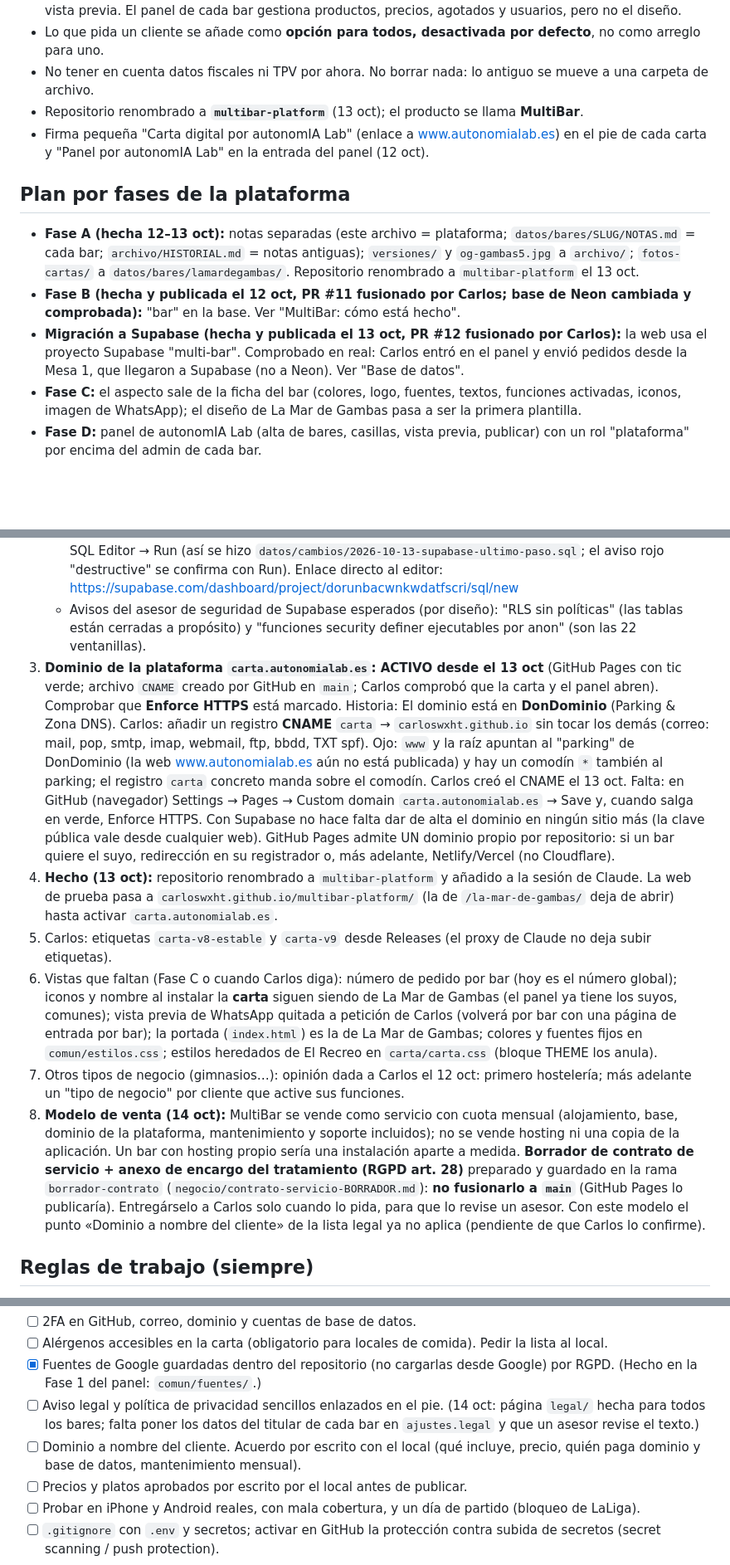
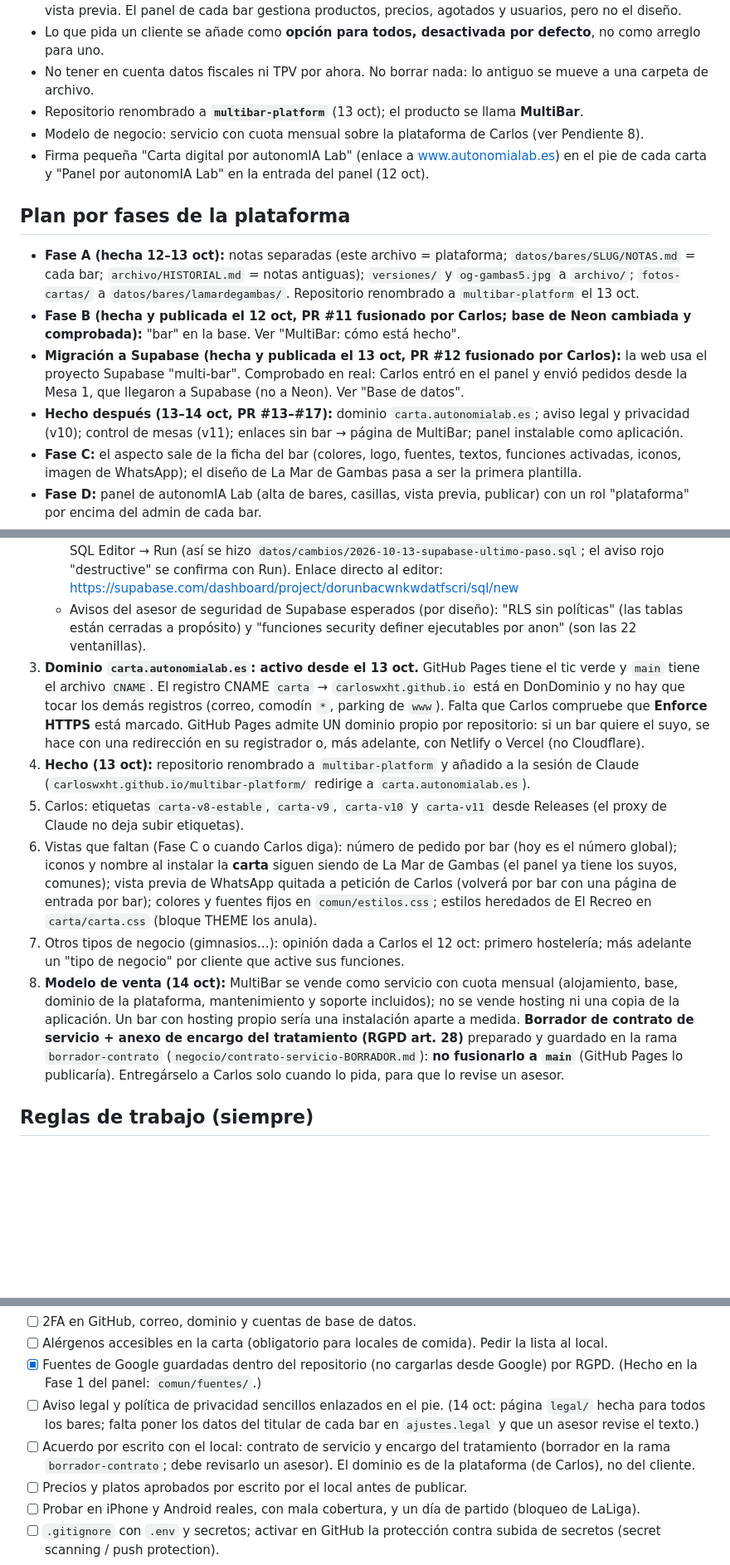
Before and after one commit to Carloswxht/la-mar-de-gambas, a Markdown page: CLAUDE.md, 3 parts joined by grey strips. Shown at 83% size. GitHub-like rendering; blank space fills up the shorter version.

```diff
--- a/CLAUDE.md
+++ b/CLAUDE.md
@@ -14,12 +32,14 @@ Proyecto de Carlos (autonomIA Lab): **una plataforma para muchos bares**, con un
 - Lo que pida un cliente se añade como **opción para todos, desactivada por defecto**, no como arreglo para uno.
 - No tener en cuenta datos fiscales ni TPV por ahora. No borrar nada: lo antiguo se mueve a una carpeta de archivo.
 - Repositorio renombrado a **`multibar-platform`** (13 oct); el producto se llama **MultiBar**.
+- Modelo de negocio: servicio con cuota mensual sobre la plataforma de Carlos (ver Pendiente 8).
 - Firma pequeña "Carta digital por autonomIA Lab" (enlace a www.autonomialab.es) en el pie de cada carta y "Panel por autonomIA Lab" en la entrada del panel (12 oct).
 
 ## Plan por fases de la plataforma
 - **Fase A (hecha 12–13 oct):** notas separadas (este archivo = plataforma; `datos/bares/SLUG/NOTAS.md` = cada bar; `archivo/HISTORIAL.md` = notas antiguas); `versiones/` y `og-gambas5.jpg` a `archivo/`; `fotos-cartas/` a `datos/bares/lamardegambas/`. Repositorio renombrado a `multibar-platform` el 13 oct.
 - **Fase B (hecha y publicada el 12 oct, PR #11 fusionado por Carlos; base de Neon cambiada y comprobada):** "bar" en la base. Ver "MultiBar: cómo está hecho".
 - **Migración a Supabase (hecha y publicada el 13 oct, PR #12 fusionado por Carlos):** la web usa el proyecto Supabase "multi-bar". Comprobado en real: Carlos entró en el panel y envió pedidos desde la Mesa 1, que llegaron a Supabase (no a Neon). Ver "Base de datos".
+- **Hecho después (13–14 oct, PR #13–#17):** dominio `carta.autonomialab.es`; aviso legal y privacidad (v10); control de mesas (v11); enlaces sin bar → página de MultiBar; panel instalable como aplicación.
 - **Fase C:** el aspecto sale de la ficha del bar (colores, logo, fuentes, textos, funciones activadas, iconos, imagen de WhatsApp); el diseño de La Mar de Gambas pasa a ser la primera plantilla.
 - **Fase D:** panel de autonomIA Lab (alta de bares, casillas, vista previa, publicar) con un rol "plataforma" por encima del admin de cada bar.
 - **Fase E en adelante:** más plantillas (minimalista, fotos grandes…), idiomas, fotos de productos, alérgenos, domicilios… cada una como opción apagada por defecto.
@@ -42,12 +62,12 @@ Proyecto de Carlos (autonomIA Lab): **una plataforma para muchos bares**, con un
 2. **Migración a Supabase (hecha y en marcha desde el 13 oct; PR #12 fusionado):** proyecto `multi-bar` (ref `dorunbacwnkwdatfscri`, Frankfurt, organización de Carlos). Tablas, datos (copiados de Neon y comprobados idénticos: carta, 10 mesas con sus mismos códigos, 3 usuarios con sus contraseñas, 5 pedidos de prueba), zona privada y las 22 funciones (firma idéntica a la copia probada). `comun/datos.js` llama a `https://dorunbacwnkwdatfscri.supabase.co/rest/v1/rpc/…` con la clave **publishable** (pública por diseño) en la cabecera `apikey`; ya no hace falta Neon Auth. Antes de fusionar se comprobó que Neon y Supabase eran idénticos. **Neon queda de reserva** (ya no recibe nada desde el 13 oct); se puede pausar o borrar más adelante con el OK de Carlos. Contraseña de admin: el 13 oct se le puso otra provisional en Supabase y Carlos la cambió por una suya. Pendiente: plan Pro (~25 $/mes, copias diarias) antes de abrir; Supabase Auth (recuperar contraseña por correo) y tiempo real más adelante.
    - **Cómo cargar cosas en Supabase desde Claude:** `execute_sql` funciona; `apply_migration` y cualquier SQL que contenga `DELETE` piden una confirmación que en la app de Carlos se cancela sola. Lo que lleve DELETE se le da a Carlos en una página con botón "Copiar" para pegarlo en Supabase → SQL Editor → Run (así se hizo `datos/cambios/2026-10-13-supabase-ultimo-paso.sql`; el aviso rojo "destructive" se confirma con Run). Enlace directo al editor: https://supabase.com/dashboard/project/dorunbacwnkwdatfscri/sql/new
    - Avisos del asesor de seguridad de Supabase esperados (por diseño): "RLS sin políticas" (las tablas están cerradas a propósito) y "funciones security definer ejecutables por anon" (son las 22 ventanillas).
-3. **Dominio de la plataforma `carta.autonomialab.es`: ACTIVO desde el 13 oct** (GitHub Pages con tic verde; archivo `CNAME` creado por GitHub en `main`; Carlos comprobó que la carta y el panel abren). Comprobar que **Enforce HTTPS** está marcado. Historia: El dominio está en **DonDominio** (Parking & Zona DNS). Carlos: añadir un registro **CNAME** `carta` → `carloswxht.github.io` sin tocar los demás (correo: mail, pop, smtp, imap, webmail, ftp, bbdd, TXT spf). Ojo: `www` y la raíz apuntan al "parking" de DonDominio (la web www.autonomialab.es aún no está publicada) y hay un comodín `*` también al parking; el registro `carta` concreto manda sobre el comodín. Carlos creó el CNAME el 13 oct. Falta: en GitHub (navegador) Settings → Pages → Custom domain `carta.autonomialab.es` → Save y, cuando salga en verde, Enforce HTTPS. Con Supabase no hace falta dar de alta el dominio en ningún sitio más (la clave pública vale desde cualquier web). GitHub Pages admite UN dominio propio por repositorio: si un bar quiere el suyo, redirección en su registrador o, más adelante, Netlify/Vercel (no Cloudflare).
-4. **Hecho (13 oct):** repositorio renombrado a `multibar-platform` y añadido a la sesión de Claude. La web de prueba pasa a `carloswxht.github.io/multibar-platform/` (la de `/la-mar-de-gambas/` deja de abrir) hasta activar `carta.autonomialab.es`.
-5. Carlos: etiquetas `carta-v8-estable` y `carta-v9` desde Releases (el proxy de Claude no deja subir etiquetas).
-6. Vistas que faltan (Fase C o cuando Carlos diga): número de pedido por bar (hoy es el número global); iconos y nombre al instalar la **carta** siguen siendo de La Mar de Gambas (el panel ya tiene los suyos, comunes); vista previa de WhatsApp quitada a petición de Carlos (volverá por bar con una página de entrada por bar); la portada (`index.html`) es la de La Mar de Gambas; colores y fuentes fijos en `comun/estilos.css`; estilos heredados de El Recreo en `carta/carta.css` (bloque THEME los anula).
+3. **Dominio `carta.autonomialab.es`: activo desde el 13 oct.** GitHub Pages tiene el tic verde y `main` tiene el archivo `CNAME`. El registro CNAME `carta` → `carloswxht.github.io` está en DonDominio y no hay que tocar los demás registros (correo, comodín `*`, parking de `www`). Falta que Carlos compruebe que **Enforce HTTPS** está marcado. GitHub Pages admite UN dominio propio por repositorio: si un bar quiere el suyo, se hace con una redirección en su registrador o, más adelante, con Netlify o Vercel (no Cloudflare).
+4. **Hecho (13 oct):** repositorio renombrado a `multibar-platform` y añadido a la sesión de Claude (`carloswxht.github.io/multibar-platform/` redirige a `carta.autonomialab.es`).
+5. Carlos: etiquetas `carta-v8-estable`, `carta-v9`, `carta-v10` y `carta-v11` desde Releases (el proxy de Claude no deja subir etiquetas).
+6. Vistas que faltan (Fase C o cuando Carlos diga): número de pedido por bar (hoy es el número global); iconos y nombre al instalar la **carta** siguen siendo de La Mar de Gambas (el panel ya tiene los suyos, comunes); vista previa de WhatsApp quitada a petición de Carlos (volverá por bar con una página de entrada por bar); colores y fuentes fijos en `comun/estilos.css`; estilos heredados de El Recreo en `carta/carta.css` (bloque THEME los anula).
 7. Otros tipos de negocio (gimnasios…): opinión dada a Carlos el 12 oct: primero hostelería; más adelante un "tipo de negocio" por cliente que active sus funciones.
-8. **Modelo de venta (14 oct):** MultiBar se vende como servicio con cuota mensual (alojamiento, base, dominio de la plataforma, mantenimiento y soporte incluidos); no se vende hosting ni una copia de la aplicación. Un bar con hosting propio sería una instalación aparte a medida. **Borrador de contrato de servicio + anexo de encargo del tratamiento (RGPD art. 28)** preparado y guardado en la rama `borrador-contrato` (`negocio/contrato-servicio-BORRADOR.md`): **no fusionarlo a `main`** (GitHub Pages lo publicaría). Entregárselo a Carlos solo cuando lo pida, para que lo revise un asesor. Con este modelo el punto «Dominio a nombre del cliente» de la lista legal ya no aplica (pendiente de que Carlos lo confirme).
+8. **Modelo de venta (14 oct):** MultiBar se vende como servicio con cuota mensual (alojamiento, base, dominio de la plataforma, mantenimiento y soporte incluidos); no se vende hosting ni una copia de la aplicación. Un bar con hosting propio sería una instalación aparte a medida. **Borrador de contrato de servicio + anexo de encargo del tratamiento (RGPD art. 28)** preparado y guardado en la rama `borrador-contrato` (`negocio/contrato-servicio-BORRADOR.md`): **no fusionarlo a `main`** (GitHub Pages lo publicaría). Entregárselo a Carlos solo cuando lo pida, para que lo revise un asesor.
 
 ## Reglas de trabajo (siempre)
 - Responder en español. Carlos dicta por voz: interpretar la intención, no el literal.
@@ -70,7 +90,7 @@ Proyecto de Carlos (autonomIA Lab): **una plataforma para muchos bares**, con un
 - [ ] Alérgenos accesibles en la carta (obligatorio para locales de comida). Pedir la lista al local.
 - [x] Fuentes de Google guardadas dentro del repositorio (no cargarlas desde Google) por RGPD. (Hecho en la Fase 1 del panel: `comun/fuentes/`.)
 - [ ] Aviso legal y política de privacidad sencillos enlazados en el pie. (14 oct: página `legal/` hecha para todos los bares; falta poner los datos del titular de cada bar en `ajustes.legal` y que un asesor revise el texto.)
-- [ ] Dominio a nombre del cliente. Acuerdo por escrito con el local (qué incluye, precio, quién paga dominio y base de datos, mantenimiento mensual).
+- [ ] Acuerdo por escrito con el local: contrato de servicio y encargo del tratamiento (borrador en la rama `borrador-contrato`; debe revisarlo un asesor). El dominio es de la plataforma (de Carlos), no del cliente.
 - [ ] Precios y platos aprobados por escrito por el local antes de publicar.
 - [ ] Probar en iPhone y Android reales, con mala cobertura, y un día de partido (bloqueo de LaLiga).
 - [ ] `.gitignore` con `.env` y secretos; activar en GitHub la protección contra subida de secretos (secret scanning / push protection).
```
Also changed, not shown: other parts of CLAUDE.md (+22 -3 lines), 1 other file.
